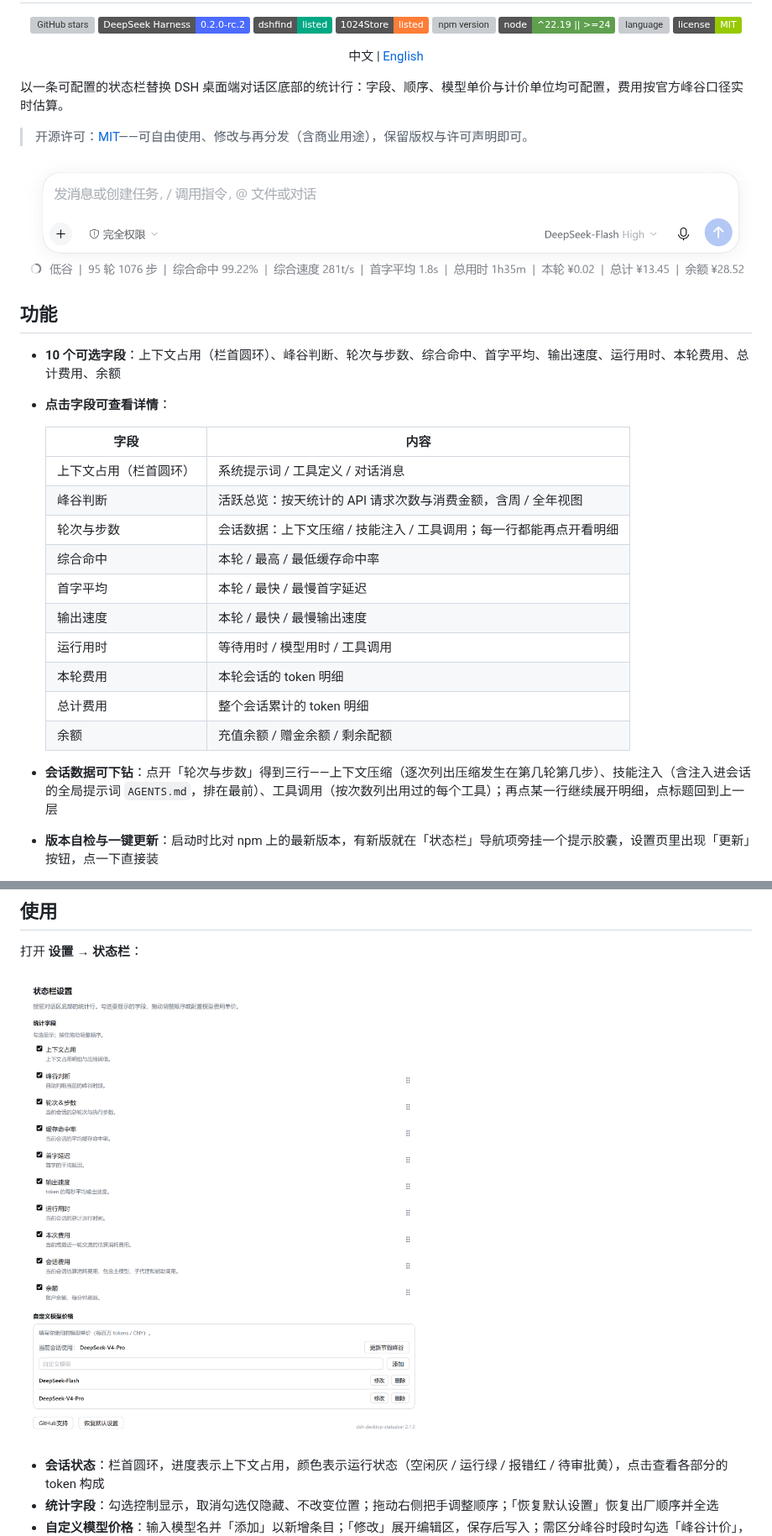
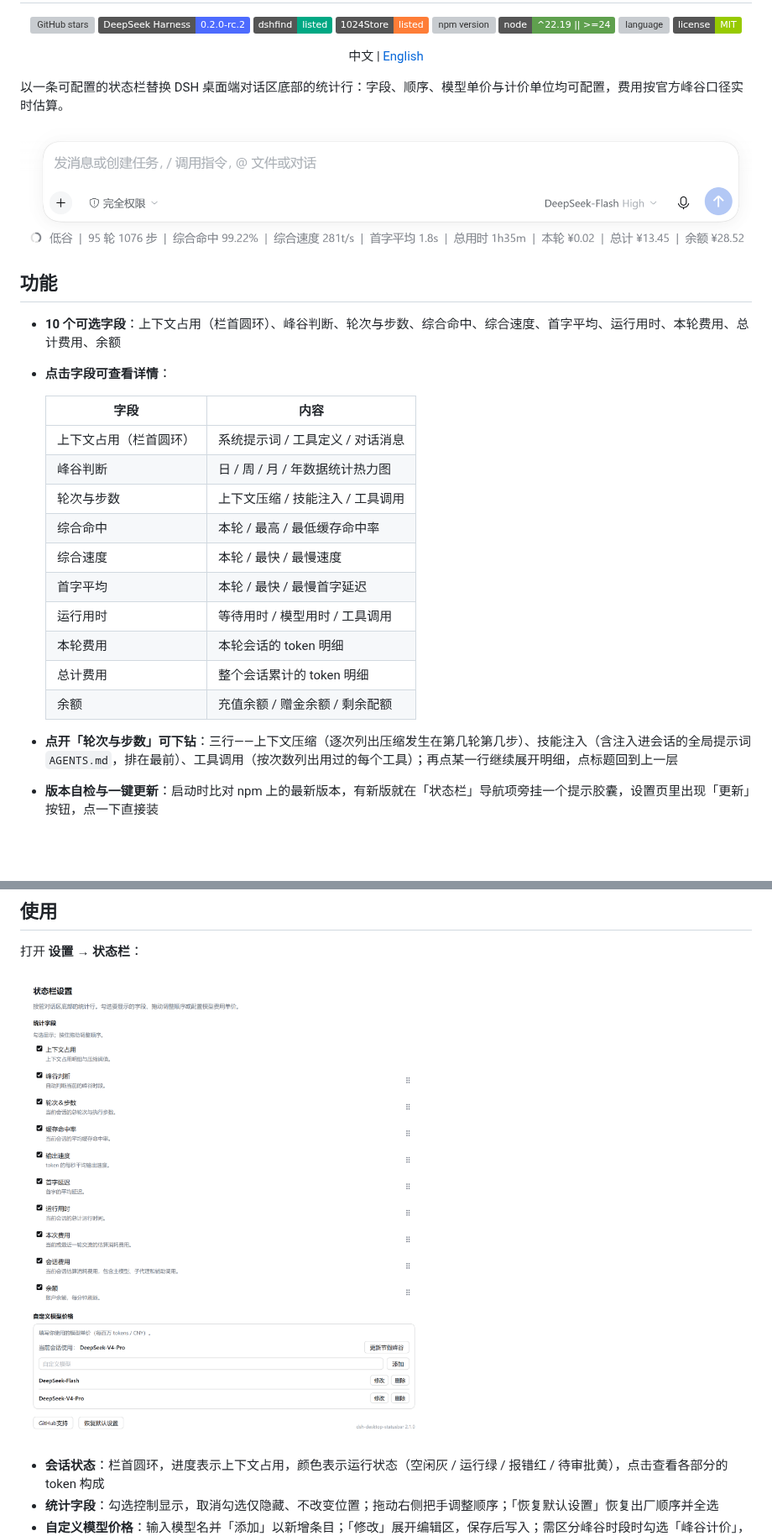
Before and after one commit to raphael-y7/dsh-desktop-statusbar, a Markdown page: README.md, 2 parts joined by grey strips. Shown at 84% size. Rendered like a GitHub page; pictures changed too: docs/settings.png; badges without logos; blank space fills up the shorter version; grey boxes are pictures that could not be loaded.

```diff
--- a/README.md
+++ b/README.md
@@ -15,29 +15,27 @@
 
 以一条可配置的状态栏替换 DSH 桌面端对话区底部的统计行：字段、顺序、模型单价与计价单位均可配置，费用按官方峰谷口径实时估算。
 
-> 开源许可：[MIT](LICENSE)——可自由使用、修改与再分发（含商业用途），保留版权与许可声明即可。
-
 ![底栏效果](docs/statusbar.png)
 
 ## 功能
 
-- **10 个可选字段**：上下文占用（栏首圆环）、峰谷判断、轮次与步数、综合命中、首字平均、输出速度、运行用时、本轮费用、总计费用、余额
+- **10 个可选字段**：上下文占用（栏首圆环）、峰谷判断、轮次与步数、综合命中、综合速度、首字平均、运行用时、本轮费用、总计费用、余额
 - **点击字段可查看详情**：
 
   | 字段 | 内容 |
   | --- | --- |
   | 上下文占用（栏首圆环） | 系统提示词 / 工具定义 / 对话消息 |
-  | 峰谷判断 | 活跃总览：按天统计的 API 请求次数与消费金额，含周 / 全年视图 |
-  | 轮次与步数 | 会话数据：上下文压缩 / 技能注入 / 工具调用；每一行都能再点开看明细 |
+  | 峰谷判断 | 日 / 周 / 月 / 年数据统计热力图 |
+  | 轮次与步数 | 上下文压缩 / 技能注入 / 工具调用 |
   | 综合命中 | 本轮 / 最高 / 最低缓存命中率 |
+  | 综合速度 | 本轮 / 最快 / 最慢速度 |
   | 首字平均 | 本轮 / 最快 / 最慢首字延迟 |
-  | 输出速度 | 本轮 / 最快 / 最慢输出速度 |
   | 运行用时 | 等待用时 / 模型用时 / 工具调用 |
   | 本轮费用 | 本轮会话的 token 明细 |
   | 总计费用 | 整个会话累计的 token 明细 |
   | 余额 | 充值余额 / 赠金余额 / 剩余配额 |
 
-- **会话数据可下钻**：点开「轮次与步数」得到三行——上下文压缩（逐次列出压缩发生在第几轮第几步）、技能注入（含注入进会话的全局提示词 `AGENTS.md`，排在最前）、工具调用（按次数列出用过的每个工具）；再点某一行继续展开明细，点标题回到上一层
+- **点开「轮次与步数」可下钻**：三行——上下文压缩（逐次列出压缩发生在第几轮第几步）、技能注入（含注入进会话的全局提示词 `AGENTS.md`，排在最前）、工具调用（按次数列出用过的每个工具）；再点某一行继续展开明细，点标题回到上一层
 - **版本自检与一键更新**：启动时比对 npm 上的最新版本，有新版就在「状态栏」导航项旁挂一个提示胶囊，设置页里出现「更新」按钮，点一下直接装
 - **活跃总览**：鼠标移到「峰谷判断」上看当天用量，点开是整月热力图，可切到周与全年。数据来自本地用量账本，**会话记录被删也不会丢**
 - **费用估算**：按官方峰谷口径计价，每条调用按其发生时刻与所用模型分别计算
```
Also changed, not shown: README.en.md (+5 -7 lines), docs/settings.en.png.
